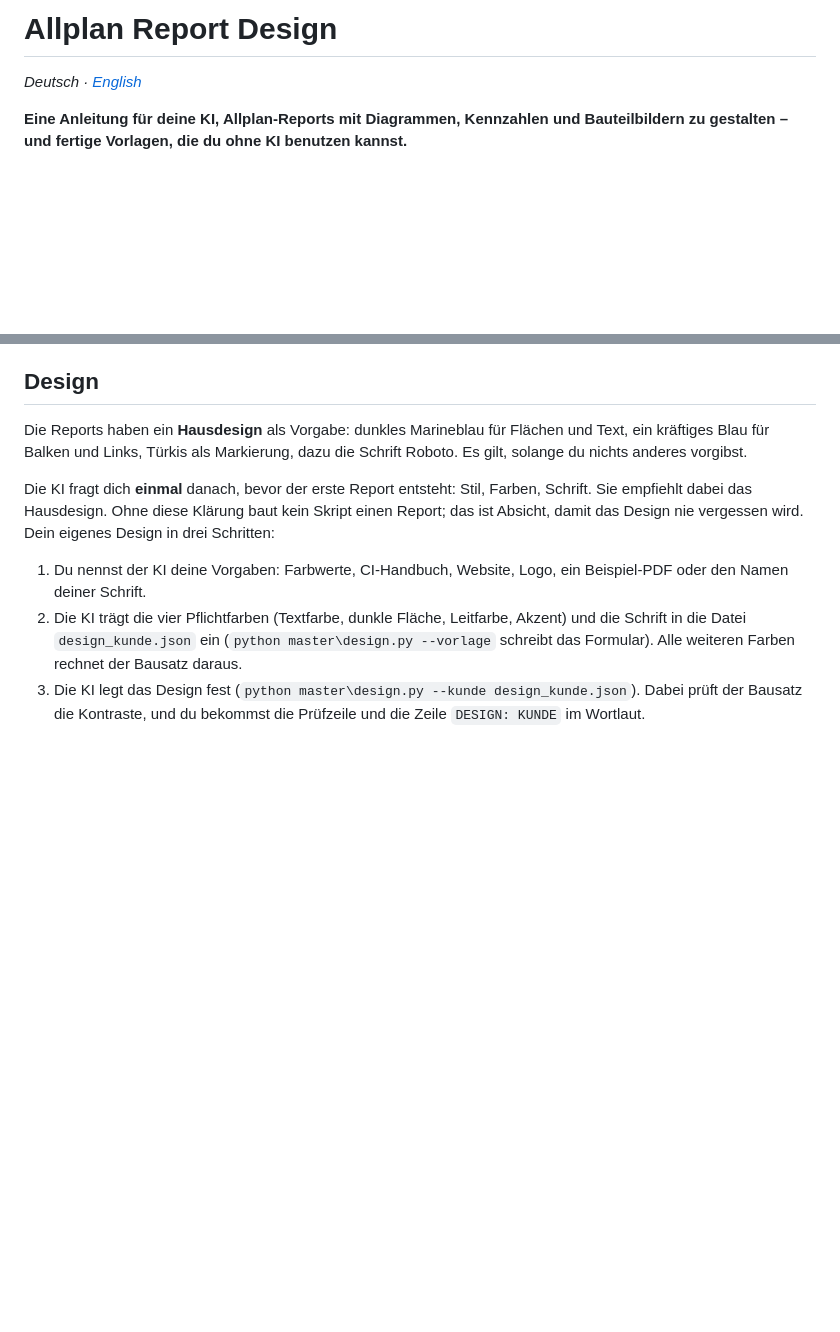
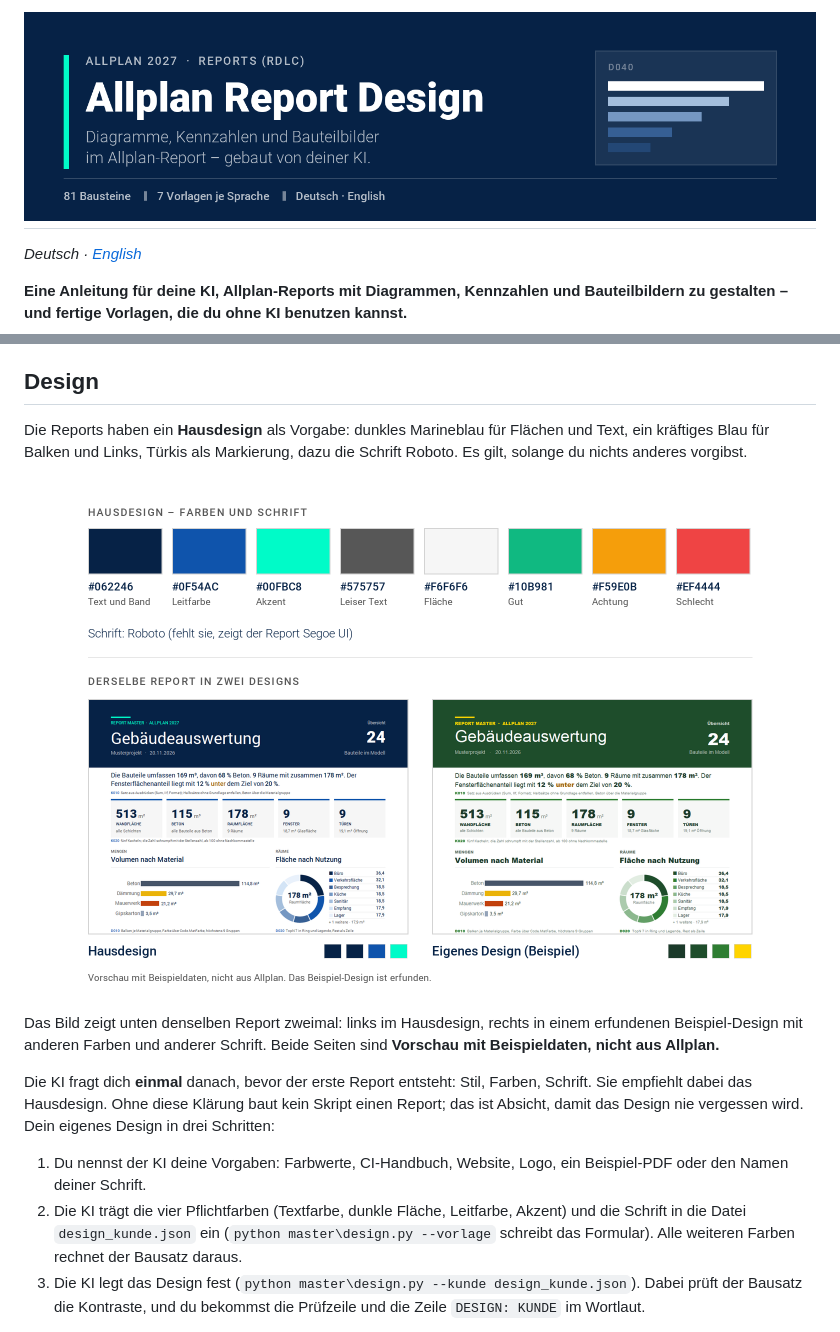
Before and after one commit to wliffers/allplan-report-design, a Markdown page: README.md, 2 parts joined by grey strips. Drawn GitHub-style; pictures changed too: docs/images/design-de.png (added), docs/images/kopf-de.png (added); blank space fills up the shorter version.

```diff
--- a/README.md
+++ b/README.md
@@ -1,4 +1,4 @@
-# Allplan Report Design
+<h1 align="center"><img src="docs/images/kopf-de.png" width="100%" alt="Allplan Report Design"></h1>
 
 *Deutsch · [English](README.en.md)*
 
@@ -142,6 +142,10 @@ In `master\core.py` steht `VERFASSER = "W. Liffers"`. Ändere das vor deinem ers
 ## Design
 
 Die Reports haben ein **Hausdesign** als Vorgabe: dunkles Marineblau für Flächen und Text, ein kräftiges Blau für Balken und Links, Türkis als Markierung, dazu die Schrift Roboto. Es gilt, solange du nichts anderes vorgibst.
+
+<p align="center"><img src="docs/images/design-de.png" width="720" alt="Farbtafel des Hausdesigns mit acht Farben und der Schrift Roboto; darunter Seite 1 des Master-Reports im Hausdesign und in einem erfundenen Beispiel-Design in Grün und Gelb"></p>
+
+Das Bild zeigt unten denselben Report zweimal: links im Hausdesign, rechts in einem erfundenen Beispiel-Design mit anderen Farben und anderer Schrift. Beide Seiten sind **Vorschau mit Beispieldaten, nicht aus Allplan.**
 
 Die KI fragt dich **einmal** danach, bevor der erste Report entsteht: Stil, Farben, Schrift. Sie empfiehlt dabei das Hausdesign. Ohne diese Klärung baut kein Skript einen Report; das ist Absicht, damit das Design nie vergessen wird. Dein eigenes Design in drei Schritten:
 
```
Also changed, not shown: other parts of README.md (+6 -6 lines), CHANGELOG.md (+2 -0 lines), README.en.md (+11 -7 lines), docs/images/design-en.png (added), docs/images/kopf-en.png (added), 3 other files.
